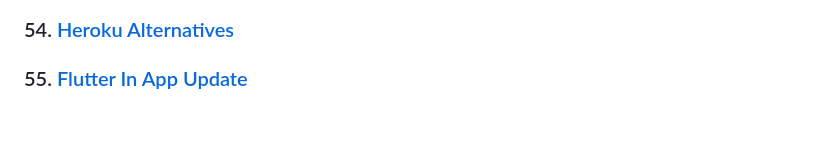
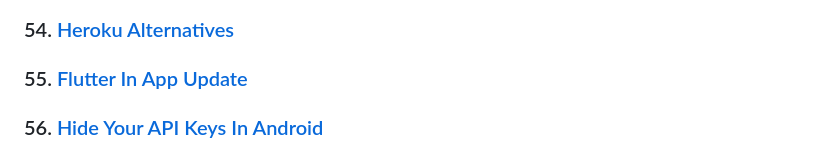
Before and after one commit to TomerPacific/MediumArticles, a Markdown page: README.md, the part around the change. Drawn GitHub-style; blank space fills up the shorter version.

Commit message:
MediumArticles
updating readme with Hide Your API Keys In Android article

```diff
--- a/README.md
+++ b/README.md
@@ -112,3 +112,5 @@ A repository that contains links to all the articles I wrote and code associated
 ### 54. [Heroku Alternatives](https://levelup.gitconnected.com/the-end-of-free-dynos-at-heroku-272fdf2d78c4)
 
 ### 55. [Flutter In App Update](https://medium.com/flutter-community/in-app-update-the-flutter-way-2f25e4a02c02)
+
+### 56. [Hide Your API Keys In Android](https://proandroiddev.com/hide-your-api-keys-in-android-d4c52446d0bc)
```
